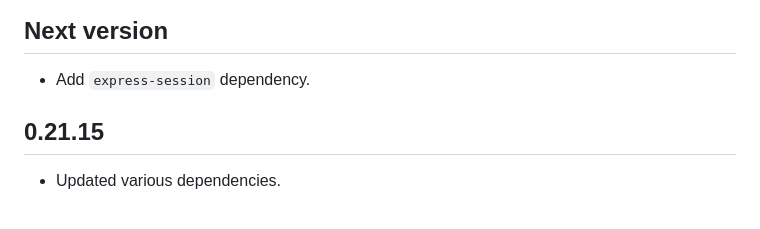
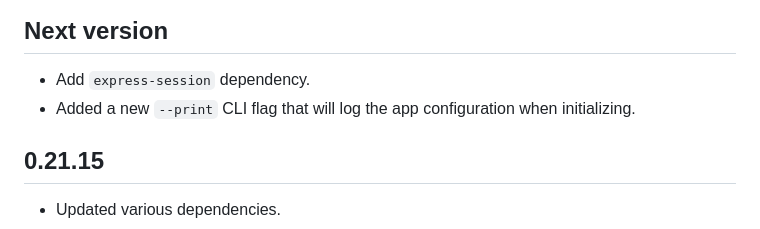
Before and after one commit to rooseveltframework/roosevelt, a Markdown page: CHANGELOG.md, the part around the change. GitHub-like rendering.

Commit message:
update changelog and readme

```diff
--- a/CHANGELOG.md
+++ b/CHANGELOG.md
@@ -3,6 +3,7 @@
 ## Next version
 
 - Add `express-session` dependency.
+- Added a new `--print` CLI flag that will log the app configuration when initializing.
 
 ## 0.21.15
 
```
Also changed, not shown: 1 other file.
